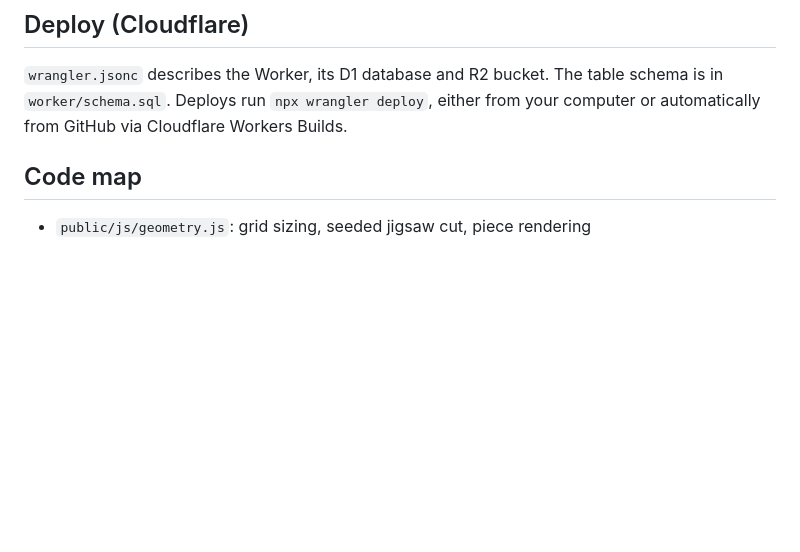
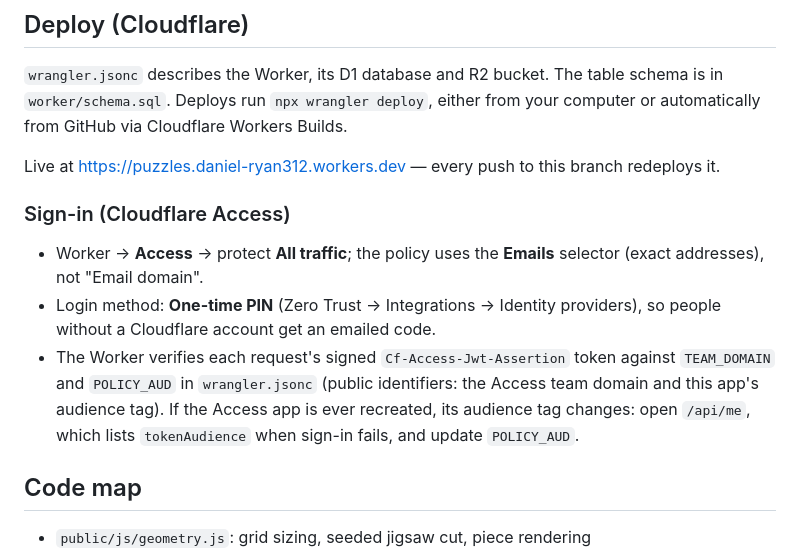
Before and after one commit to hi-dad/puzzles, a Markdown page: README.md, the part around the change. Rendered like a GitHub page; blank space fills up the shorter version.

Commit message:
README: document the live URL and the Access sign-in setup
Co-Authored-By: Claude Opus 5.5 <noreply@anthropic.com>
Claude-Session: https://claude.ai/code/session_017MgVHAJc8HUGZvVcr4RvxY

```diff
--- a/README.md
+++ b/README.md
@@ -50,6 +50,19 @@ browser ──/api/*──► Worker (worker/index.js) ──► D1  (one row pe
 in `worker/schema.sql`. Deploys run `npx wrangler deploy`, either from your computer or
 automatically from GitHub via Cloudflare Workers Builds.
 
+Live at https://puzzles.daniel-ryan312.workers.dev — every push to this branch redeploys it.
+
+### Sign-in (Cloudflare Access)
+- Worker → **Access** → protect **All traffic**; the policy uses the **Emails** selector
+  (exact addresses), not "Email domain".
+- Login method: **One-time PIN** (Zero Trust → Integrations → Identity providers), so people
+  without a Cloudflare account get an emailed code.
+- The Worker verifies each request's signed `Cf-Access-Jwt-Assertion` token against
+  `TEAM_DOMAIN` and `POLICY_AUD` in `wrangler.jsonc` (public identifiers: the Access team
+  domain and this app's audience tag). If the Access app is ever recreated, its audience tag
+  changes: open `/api/me`, which lists `tokenAudience` when sign-in fails, and update
+  `POLICY_AUD`.
+
 ## Code map
 - `public/js/geometry.js`: grid sizing, seeded jigsaw cut, piece rendering
 - `public/js/logic.js`: pure snapping/grouping rules (unit-tested)
```
